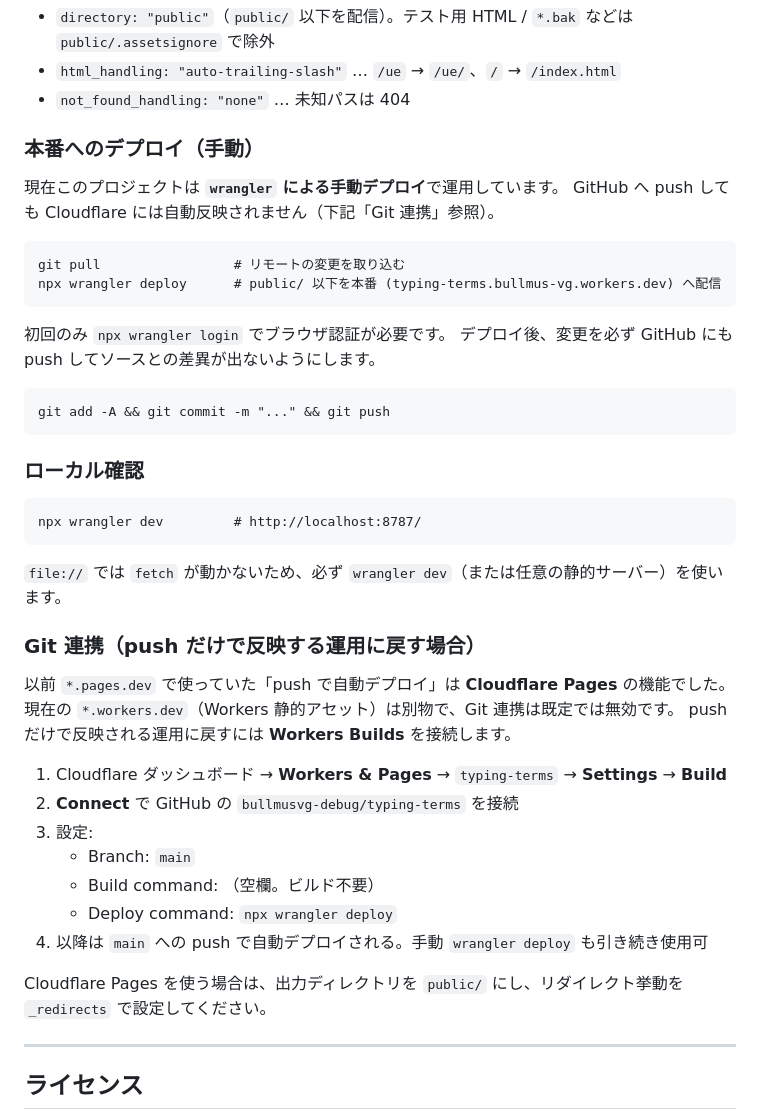
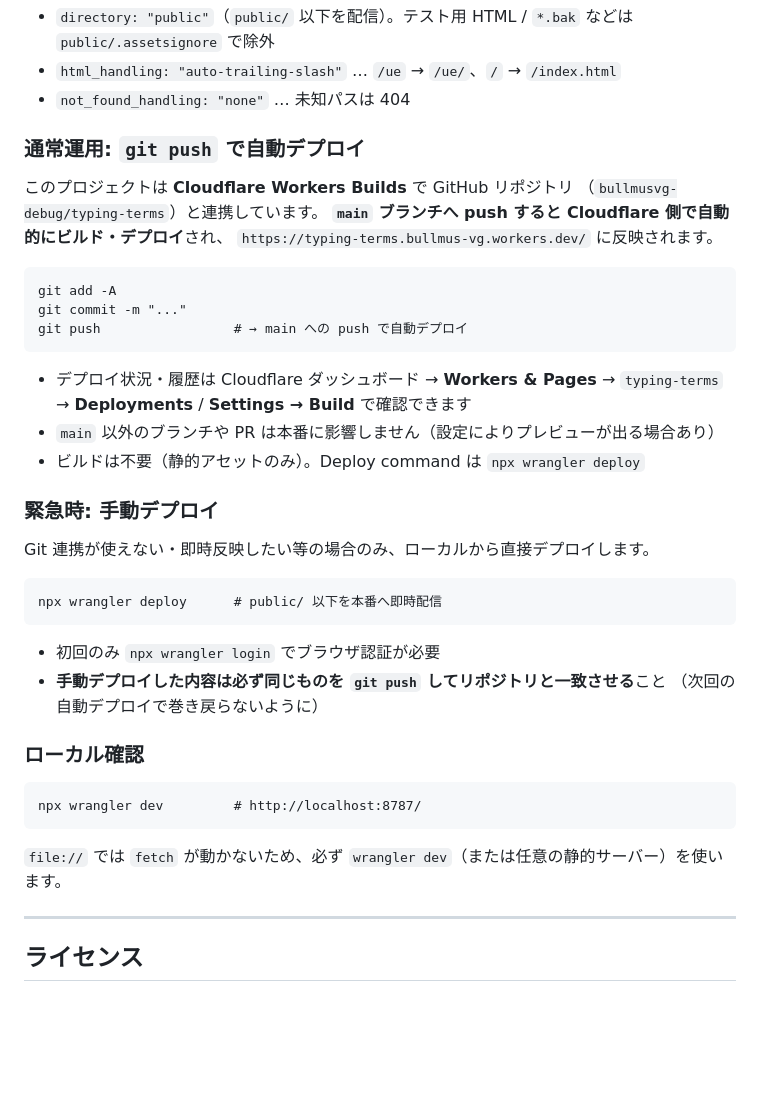
Before and after one commit to bullmusvg-debug/typing-terms, a Markdown page: README.md, the part around the change. Drawn GitHub-style; blank space fills up the shorter version.

Commit message:
README: デプロイ手順を Git 連携有効の前提に修正
Cloudflare Workers Builds で main への push が自動デプロイされる運用を通常手順とし、
wrangler deploy は緊急時の手動手段として位置づけ直す。

Co-Authored-By: Claude Sonnet 5 <noreply@anthropic.com>
Claude-Session: https://claude.ai/code/session_01PSCQ64QAP61gVv9rURwfCT

````diff
--- a/README.md
+++ b/README.md
@@ -193,22 +193,35 @@ localStorage は全エンジンで同じキーを使い、**中身のキーを `
 - `html_handling: "auto-trailing-slash"` … `/ue` → `/ue/`、`/` → `/index.html`
 - `not_found_handling: "none"` … 未知パスは 404
 
-### 本番へのデプロイ（手動）
+### 通常運用: `git push` で自動デプロイ
 
-現在このプロジェクトは **`wrangler` による手動デプロイ**で運用しています。
-GitHub へ push しても Cloudflare には自動反映されません（下記「Git 連携」参照）。
+このプロジェクトは **Cloudflare Workers Builds** で GitHub リポジトリ
+（`bullmusvg-debug/typing-terms`）と連携しています。
+**`main` ブランチへ push すると Cloudflare 側で自動的にビルド・デプロイ**され、
+`https://typing-terms.bullmus-vg.workers.dev/` に反映されます。
 
 ```
-git pull                 # リモートの変更を取り込む
-npx wrangler deploy      # public/ 以下を本番 (typing-terms.bullmus-vg.workers.dev) へ配信
+git add -A
+git commit -m "..."
+git push                 # → main への push で自動デプロイ
 ```
 
-初回のみ `npx wrangler login` でブラウザ認証が必要です。
-デプロイ後、変更を必ず GitHub にも push してソースとの差異が出ないようにします。
+- デプロイ状況・履歴は Cloudflare ダッシュボード → **Workers & Pages** → `typing-terms`
+  → **Deployments** / **Settings → Build** で確認できます
+- `main` 以外のブランチや PR は本番に影響しません（設定によりプレビューが出る場合あり）
+- ビルドは不要（静的アセットのみ）。Deploy command は `npx wrangler deploy`
+
+### 緊急時: 手動デプロイ
+
+Git 連携が使えない・即時反映したい等の場合のみ、ローカルから直接デプロイします。
 
 ```
-git add -A && git commit -m "..." && git push
+npx wrangler deploy      # public/ 以下を本番へ即時配信
 ```
+
+- 初回のみ `npx wrangler login` でブラウザ認証が必要
+- **手動デプロイした内容は必ず同じものを `git push` してリポジトリと一致させる**こと
+  （次回の自動デプロイで巻き戻らないように）
 
 ### ローカル確認
 
@@ -217,22 +230,6 @@ npx wrangler dev         # http://localhost:8787/
 ```
 
 `file://` では `fetch` が動かないため、必ず `wrangler dev`（または任意の静的サーバー）を使います。
-
-### Git 連携（push だけで反映する運用に戻す場合）
-
-以前 `*.pages.dev` で使っていた「push で自動デプロイ」は **Cloudflare Pages** の機能でした。
-現在の `*.workers.dev`（Workers 静的アセット）は別物で、Git 連携は既定では無効です。
-push だけで反映される運用に戻すには **Workers Builds** を接続します。
-
-1. Cloudflare ダッシュボード → **Workers & Pages** → `typing-terms` → **Settings** → **Build**
-2. **Connect** で GitHub の `bullmusvg-debug/typing-terms` を接続
-3. 設定:
-   - Branch: `main`
-   - Build command: （空欄。ビルド不要）
-   - Deploy command: `npx wrangler deploy`
-4. 以降は `main` への push で自動デプロイされる。手動 `wrangler deploy` も引き続き使用可
-
-Cloudflare Pages を使う場合は、出力ディレクトリを `public/` にし、リダイレクト挙動を `_redirects` で設定してください。
 
 ---
 
````
